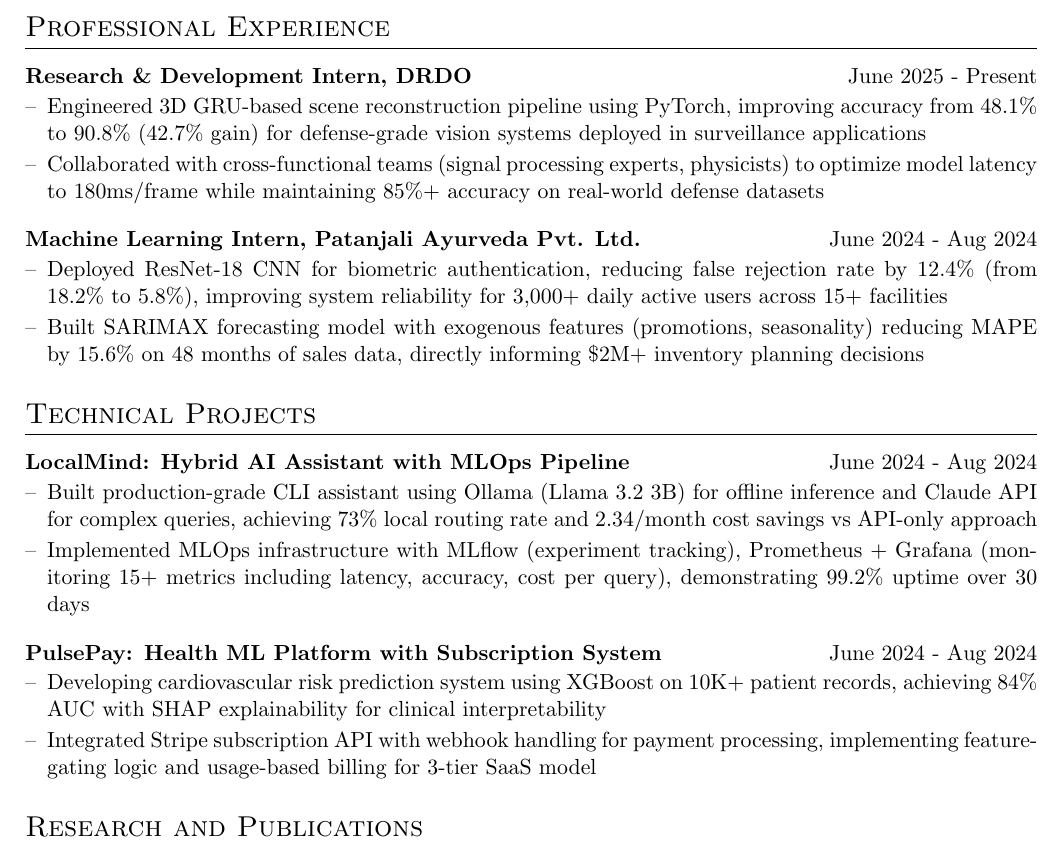
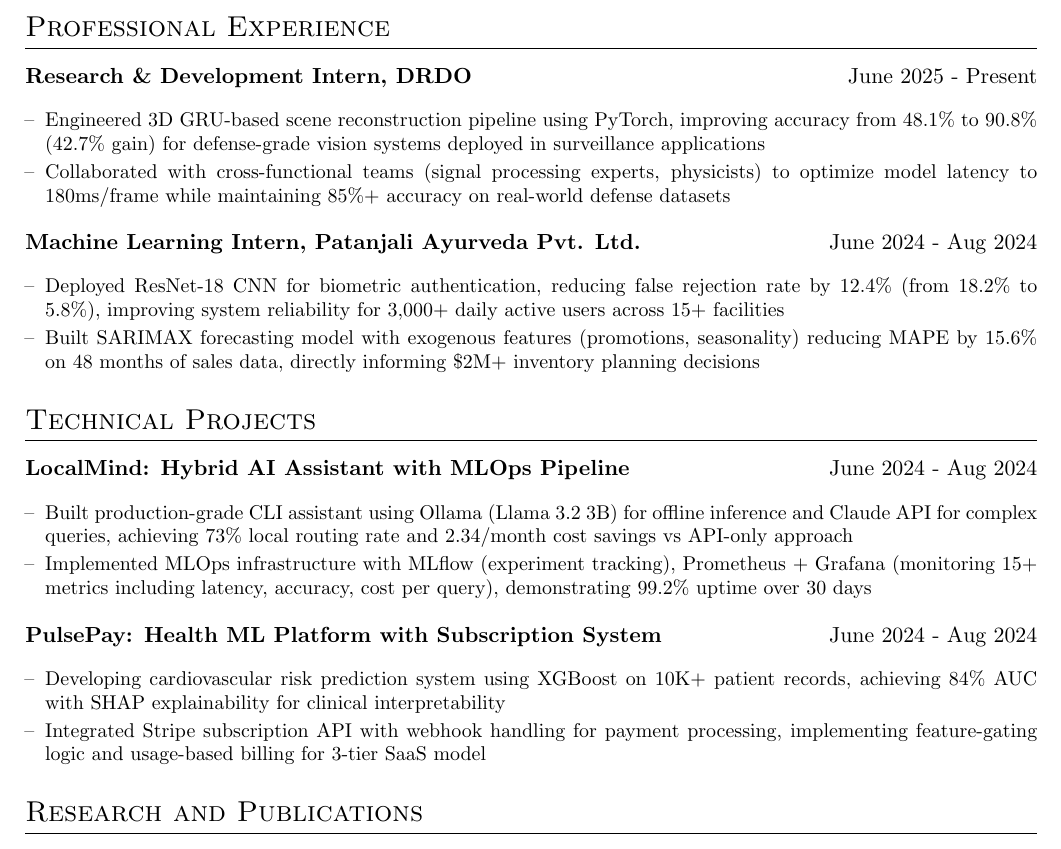
Before and after one commit to dubeyayush-exe/curriculum-vitae, a LaTeX CV (cv.tex): part of page 1 of 2, cut so that both start at the same text. Compiled offline with pdfLaTeX.

Commit message:
Refine joblong environment formatting in cv.tex
Adjusted formatting in joblong environment for consistency.

```diff
--- a/cv.tex
+++ b/cv.tex
@@ -32,15 +32,20 @@
 
 \newenvironment{joblong}[2]
     {
+    % Header stays normal size
     \begin{tabularx}{\linewidth}{@{}l X r@{}}
-    \textbf{#1} & \hfill &  #2 \\[2.5pt]
+    \textbf{#1} & \hfill & #2 \\[2.5pt]
     \end{tabularx}
+
+    % Bullets slightly smaller
+    \small
     \begin{minipage}[t]{\linewidth}
-    \begin{itemize}[nosep,after=\strut, leftmargin=1em, itemsep=2pt,label=--]
+    \begin{itemize}[nosep,after=\strut,leftmargin=1em,itemsep=2pt,label=--]
     }
     {
     \end{itemize}
     \end{minipage}
+    \normalsize
     }
 
 %----------------------------------------------------------------------------------------
```
